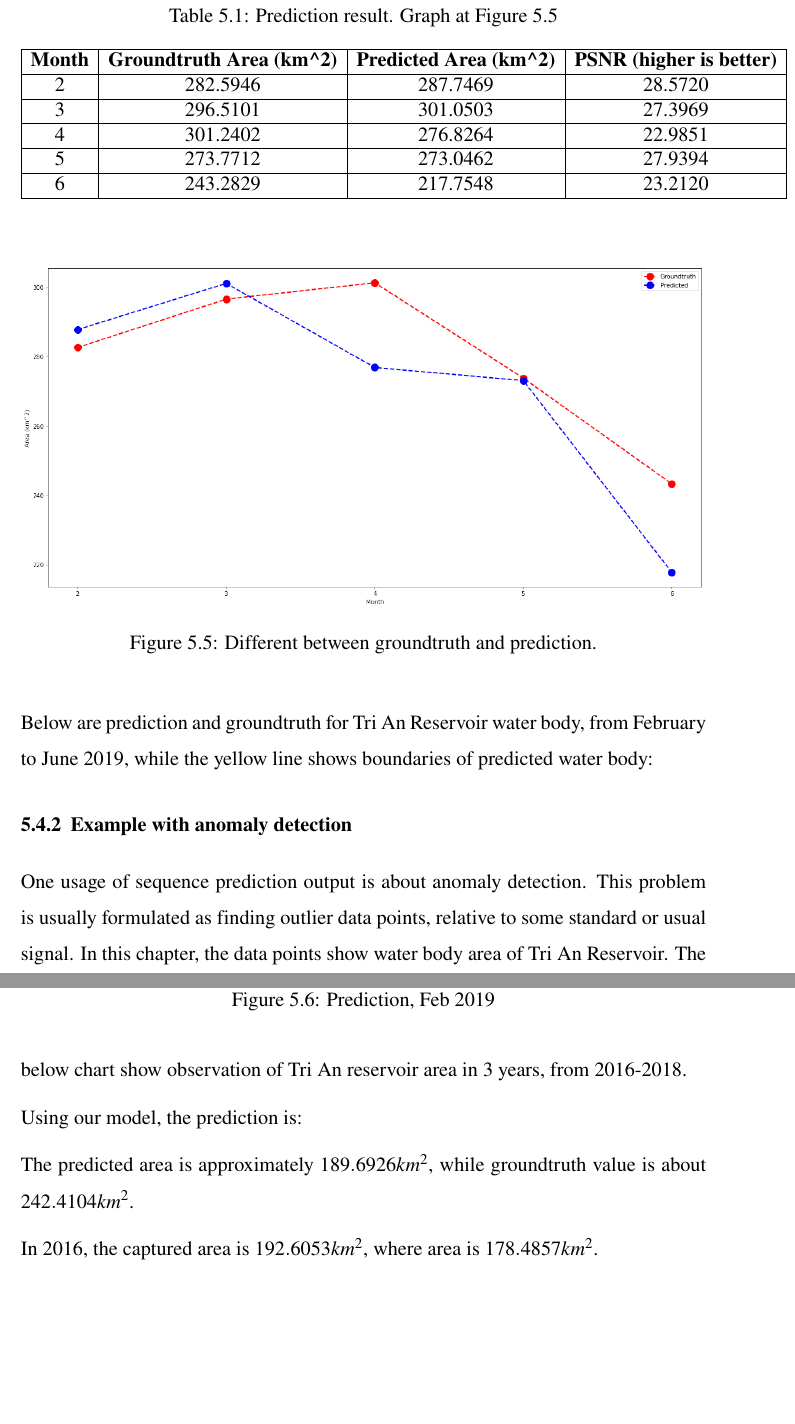
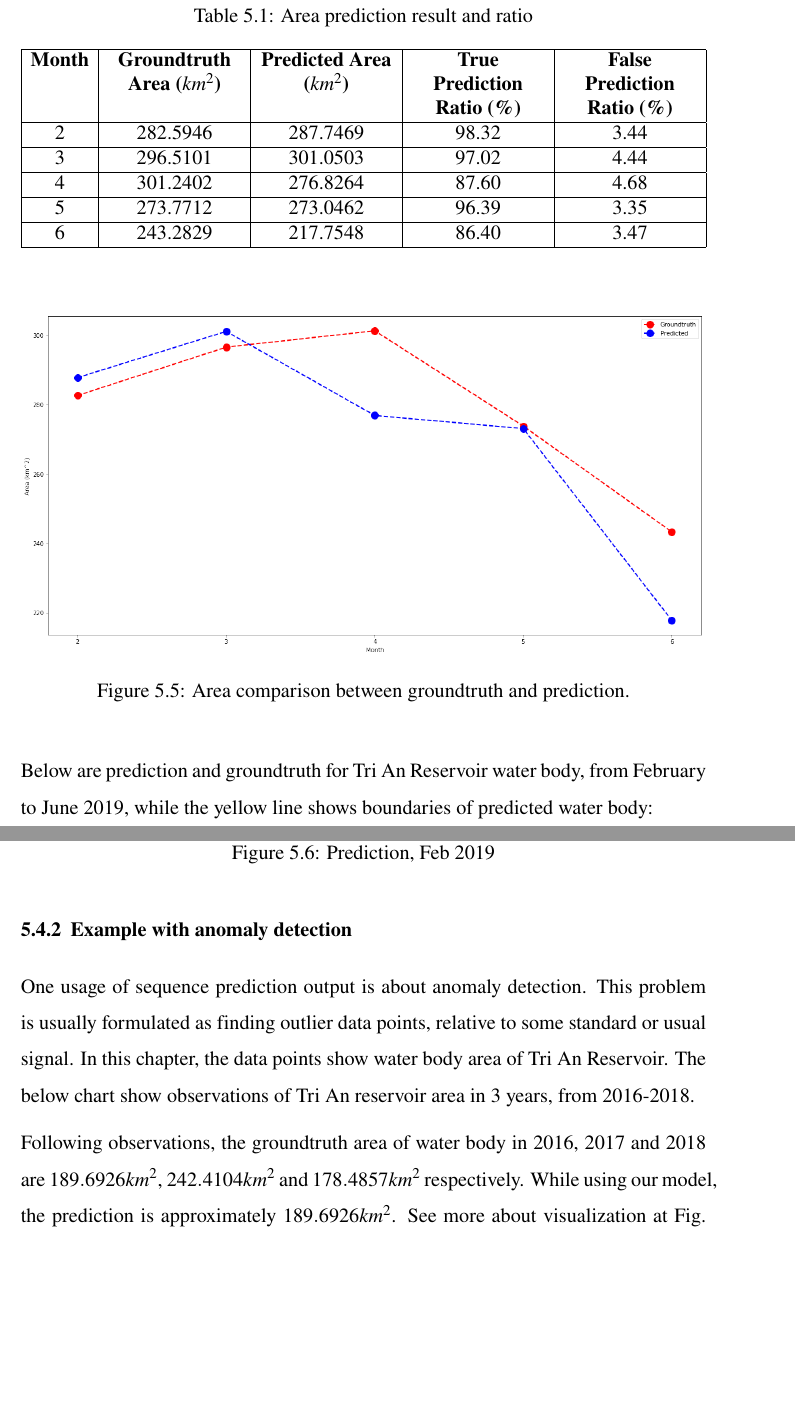
Before and after one commit to lamductan/Thesis, a LaTeX thesis (usmthesis.tex, which reads chap-5-predict-from-sar-image.tex): two parts of pages 52 and 53 of 68, joined at a grey line, cut at the place of the change, the shorter picture padded with empty space. Compiled offline with pdfLaTeX.

Commit message:
update result

```diff
--- a/chap-5-predict-from-sar-image.tex
+++ b/chap-5-predict-from-sar-image.tex
@@ -144,16 +144,17 @@ The prediction result of model, from Feb 2019 to June 2019 is shown in table \re
 
 \begin{table}[h!]
 	\centering
-	\begin{tabular}{|c|c|c|c|}
+	\begin{tabularx}{\textwidth}{|c|Y|Y|Y|Y|}
 		\hline
-		\textbf{Month} & \textbf{Groundtruth Area (km\textasciicircum{}2)} & \textbf{Predicted Area (km\textasciicircum{}2)} & \textbf{PSNR (higher is better)} \\ \hline
-		2              & 282.5946                                          & 287.7469                                        & 28.5720                          \\ \hline
-		3              & 296.5101                                          & 301.0503                                        & 27.3969                          \\ \hline
-		4              & 301.2402                                          & 276.8264                                        & 22.9851                          \\ \hline
-		5              & 273.7712                                          & 273.0462                                        & 27.9394                          \\ \hline
-		6              & 243.2829                                          & 217.7548                                        & 23.2120                          \\ \hline
-	\end{tabular}
-	\caption{Prediction result. Graph at Figure \ref{fig:comparePredict}}
+		\textbf{Month} & \textbf{Groundtruth Area ($km^2$)} & \textbf{Predicted Area ($km^2$)} & \textbf{True Prediction Ratio (\%)} & \textbf{False Prediction Ratio (\%)}\\ \hline
+		2              & 282.5946                                          & 287.7469                                        & 98.32 & 3.44                         \\ \hline
+		3              & 296.5101                                          & 301.0503                                        & 97.02 &
+		4.44                          \\ \hline
+		4              & 301.2402                                          & 276.8264                                        & 87.60 & 4.68                         \\ \hline
+		5              & 273.7712                                          & 273.0462                                        & 96.39 & 3.35                          \\ \hline
+		6              & 243.2829                                          & 217.7548                                        & 86.40 & 3.47                         \\ \hline
+	\end{tabularx}
+	\caption{Area prediction result and ratio}
 	\label{table:predictValue}
 \end{table}
 
@@ -162,7 +163,7 @@ The prediction result of model, from Feb 2019 to June 2019 is shown in table \re
 \begin{figure}[h!]
 	\centering
 	\includegraphics[width=1\textwidth]{figures/comparePredict.png}
-	\caption{Different between groundtruth and prediction.}
+	\caption{Area comparison between groundtruth and prediction.}
 	\label{fig:comparePredict}
 \end{figure}
 
@@ -203,7 +204,7 @@ Below are prediction and groundtruth for Tri An Reservoir water body, from Febru
 \subsection{Example with anomaly detection}
 \label{section:anomalyDetection}
 
-One usage of sequence prediction output is about anomaly detection. This problem is usually formulated as finding outlier data points, relative to some standard or usual signal. In this chapter, the data points show water body area of Tri An Reservoir. The below chart show observation of Tri An reservoir area in 3 years, from 2016-2018.
+One usage of sequence prediction output is about anomaly detection. This problem is usually formulated as finding outlier data points, relative to some standard or usual signal. In this chapter, the data points show water body area of Tri An Reservoir. The below chart show observations of Tri An reservoir area in 3 years, from 2016-2018.
 
 \begin{figure}[h!]
 	\centering
@@ -212,7 +213,7 @@ One usage of sequence prediction output is about anomaly detection. This problem
 	\label{fig:observation}
 \end{figure}
 
-Using our model, the prediction is:
+Following observations, the groundtruth area of water body in 2016, 2017 and 2018 are $189.6926 km^2$, $242.4104 km^2$ and $178.4857 km^2$ respectively. While using our model, the prediction is approximately $189.6926 km^2$. See more about visualization at Fig. \ref{fig:anomalyVis} and graph for comparison at Fig. \ref{fig:anomalyComp}
 
 \begin{figure}[h!]
 	\centering
@@ -221,6 +223,4 @@ Using our model, the prediction is:
 \end{figure}
-
-The predicted area is approximately $189.6926 km^2$, while groundtruth value is about $242.4104 km^2$.
 
 
 \begin{figure}[h!]
@@ -230,6 +231,4 @@ The predicted area is approximately $189.6926 km^2$, while groundtruth value is
 \end{figure}
-
-In 2016, the captured area is $192.6053 km^2$, where area is $178.4857 km^2$.
 
 \section{Conclusions}
 
--- a/usmthesis.tex
+++ b/usmthesis.tex
@@ -105,6 +105,8 @@ tocpage,  % Put ``Page'' at top of ToC. Add lotpage, lofpage if
 
 \usepackage{multirow}
 \usepackage{multicol}
+\usepackage{tabularx}
+\newcolumntype{Y}{>{\centering\arraybackslash}X}
 
 
 
```
Also changed, not shown: chap-5-predict-from-sar-image.tex (4 more changed lines).
